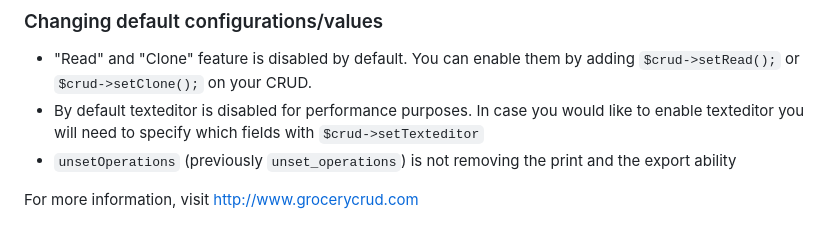
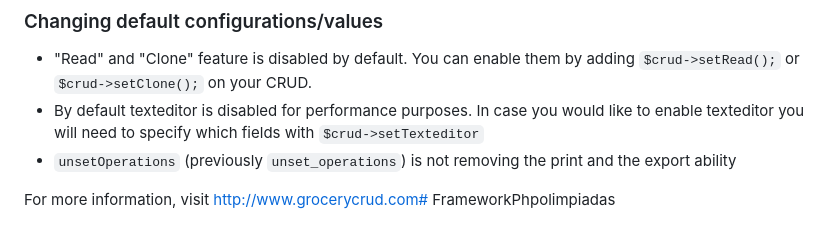
Before and after one commit to DiegoosPro/FrameworkPhpolimpiadas, a Markdown page: README.md, the part around the change. GitHub-like rendering.

```diff
--- a/README.md
+++ b/README.md
@@ -650,4 +650,4 @@ able to change and this is causing a development and an end-user confusion. It i
 need to specify which fields with `$crud->setTexteditor`
 * `unsetOperations` (previously `unset_operations`) is not removing the print and the export ability
 
-For more information, visit http://www.grocerycrud.com
+For more information, visit http://www.grocerycrud.com# FrameworkPhpolimpiadas
```
